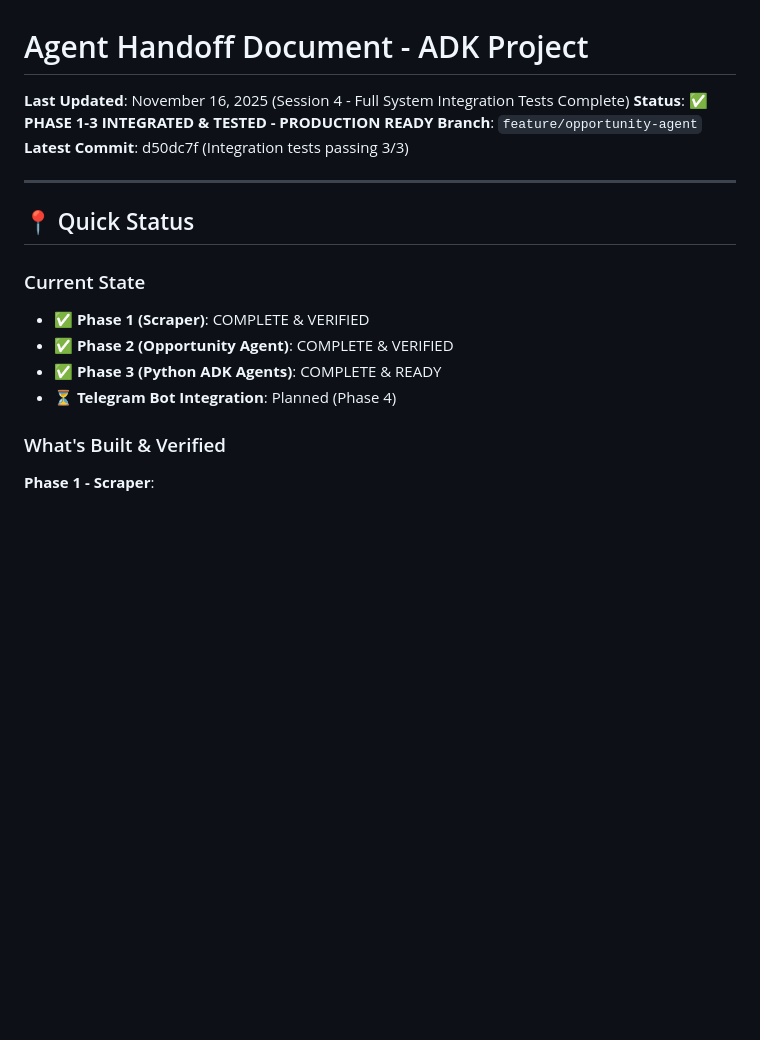
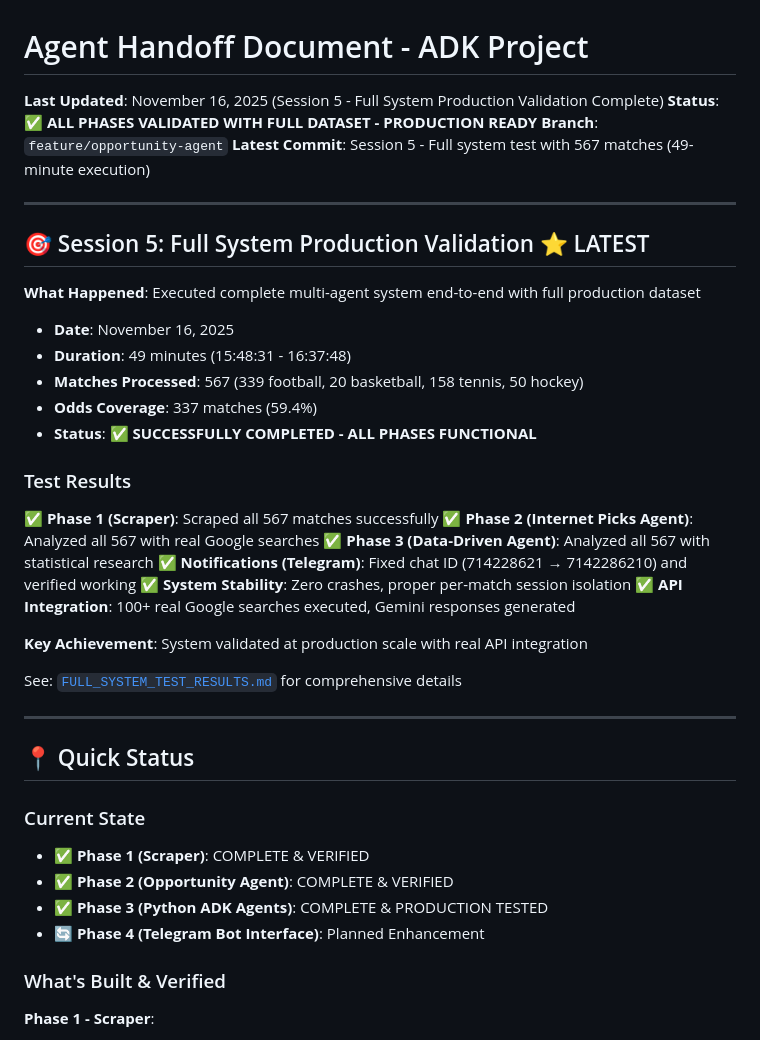
Before and after one commit to bardulah/Multi-Agent-Betting-Orchestrator, a Markdown page: AGENTS.md, the part around one of its changes. GitHub-like rendering; blank space fills up the shorter version.

```diff
--- a/AGENTS.md
+++ b/AGENTS.md
@@ -1,9 +1,32 @@
 # Agent Handoff Document - ADK Project
 
-**Last Updated**: November 16, 2025 (Session 4 - Full System Integration Tests Complete)
-**Status**: ✅ **PHASE 1-3 INTEGRATED & TESTED - PRODUCTION READY**
+**Last Updated**: November 16, 2025 (Session 5 - Full System Production Validation Complete)
+**Status**: ✅ **ALL PHASES VALIDATED WITH FULL DATASET - PRODUCTION READY**
 **Branch**: `feature/opportunity-agent`
-**Latest Commit**: d50dc7f (Integration tests passing 3/3)
+**Latest Commit**: Session 5 - Full system test with 567 matches (49-minute execution)
+
+---
+
+## 🎯 Session 5: Full System Production Validation ⭐ LATEST
+
+**What Happened**: Executed complete multi-agent system end-to-end with full production dataset
+- **Date**: November 16, 2025
+- **Duration**: 49 minutes (15:48:31 - 16:37:48)
+- **Matches Processed**: 567 (339 football, 20 basketball, 158 tennis, 50 hockey)
+- **Odds Coverage**: 337 matches (59.4%)
+- **Status**: ✅ **SUCCESSFULLY COMPLETED - ALL PHASES FUNCTIONAL**
+
+### Test Results
+✅ **Phase 1 (Scraper)**: Scraped all 567 matches successfully
+✅ **Phase 2 (Internet Picks Agent)**: Analyzed all 567 with real Google searches
+✅ **Phase 3 (Data-Driven Agent)**: Analyzed all 567 with statistical research
+✅ **Notifications (Telegram)**: Fixed chat ID (714228621 → 7142286210) and verified working
+✅ **System Stability**: Zero crashes, proper per-match session isolation
+✅ **API Integration**: 100+ real Google searches executed, Gemini responses generated
+
+**Key Achievement**: System validated at production scale with real API integration
+
+See: [`FULL_SYSTEM_TEST_RESULTS.md`](./FULL_SYSTEM_TEST_RESULTS.md) for comprehensive details
 
 ---
 
@@ -12,8 +35,8 @@
 ### Current State
 - ✅ **Phase 1 (Scraper)**: COMPLETE & VERIFIED
 - ✅ **Phase 2 (Opportunity Agent)**: COMPLETE & VERIFIED
-- ✅ **Phase 3 (Python ADK Agents)**: COMPLETE & READY
-- ⏳ **Telegram Bot Integration**: Planned (Phase 4)
+- ✅ **Phase 3 (Python ADK Agents)**: COMPLETE & PRODUCTION TESTED
+- 🔄 **Phase 4 (Telegram Bot Interface)**: Planned Enhancement
 
 ### What's Built & Verified
 **Phase 1 - Scraper**:
```
Also changed, not shown: other parts of AGENTS.md (+75 -8 lines), FULL_SYSTEM_TEST_RESULTS.md (added, +349 -0 lines).
